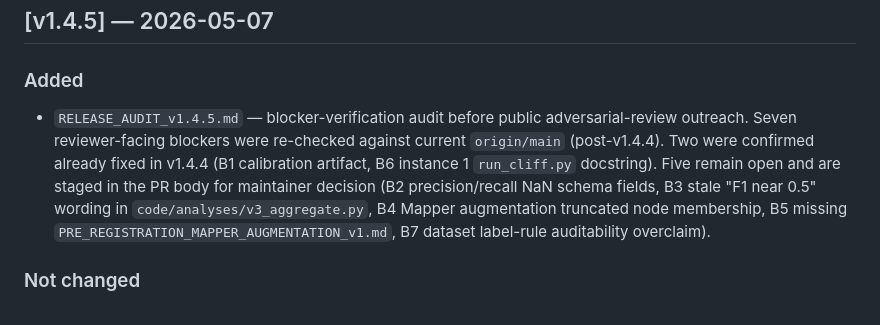
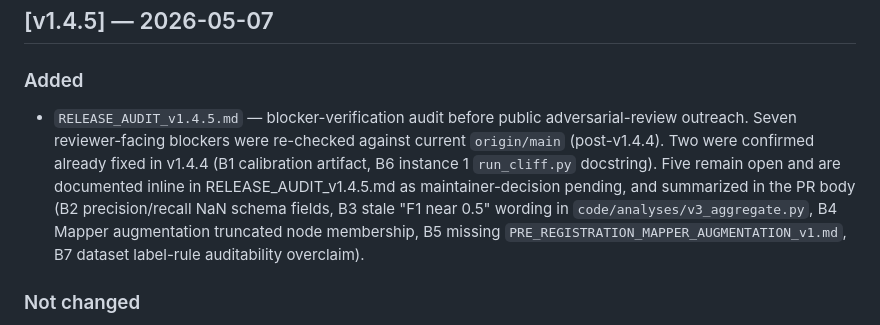
Before and after one commit to smaniches/homology-cliff, a Markdown page: CHANGELOG.md, the part around the change. Rendered like a GitHub page.

```diff
--- a/CHANGELOG.md
+++ b/CHANGELOG.md
@@ -6,7 +6,7 @@ All notable changes to the Homology Cliff compendium. Format: [Keep A Changelog]
 
 ## [v1.4.5] — 2026-05-07
 ### Added
-- `RELEASE_AUDIT_v1.4.5.md` — blocker-verification audit before public adversarial-review outreach. Seven reviewer-facing blockers were re-checked against current `origin/main` (post-v1.4.4). Two were confirmed already fixed in v1.4.4 (B1 calibration artifact, B6 instance 1 `run_cliff.py` docstring). Five remain open and are staged in the PR body for maintainer decision (B2 precision/recall NaN schema fields, B3 stale "F1 near 0.5" wording in `code/analyses/v3_aggregate.py`, B4 Mapper augmentation truncated node membership, B5 missing `PRE_REGISTRATION_MAPPER_AUGMENTATION_v1.md`, B7 dataset label-rule auditability overclaim).
+- `RELEASE_AUDIT_v1.4.5.md` — blocker-verification audit before public adversarial-review outreach. Seven reviewer-facing blockers were re-checked against current `origin/main` (post-v1.4.4). Two were confirmed already fixed in v1.4.4 (B1 calibration artifact, B6 instance 1 `run_cliff.py` docstring). Five remain open and are documented inline in RELEASE_AUDIT_v1.4.5.md as maintainer-decision pending, and summarized in the PR body (B2 precision/recall NaN schema fields, B3 stale "F1 near 0.5" wording in `code/analyses/v3_aggregate.py`, B4 Mapper augmentation truncated node membership, B5 missing `PRE_REGISTRATION_MAPPER_AUGMENTATION_v1.md`, B7 dataset label-rule auditability overclaim).
 
 ### Not changed
 - No code-behavior changes. No experiments rerun. No `README.md`, `DATA_CARD.md`, `PROBLEMS.md`, paper, test, workflow, or metadata edits in this entry. No `MANIFEST.sha256.json` update. No tag. No main push. No GitHub Release. No Zenodo deposit. No DOI action. The five open blockers are deferred to follow-up PRs after maintainer decisions on framing.
```
Also changed, not shown: RELEASE_AUDIT_v1.4.5.md (+17 -4 lines).
